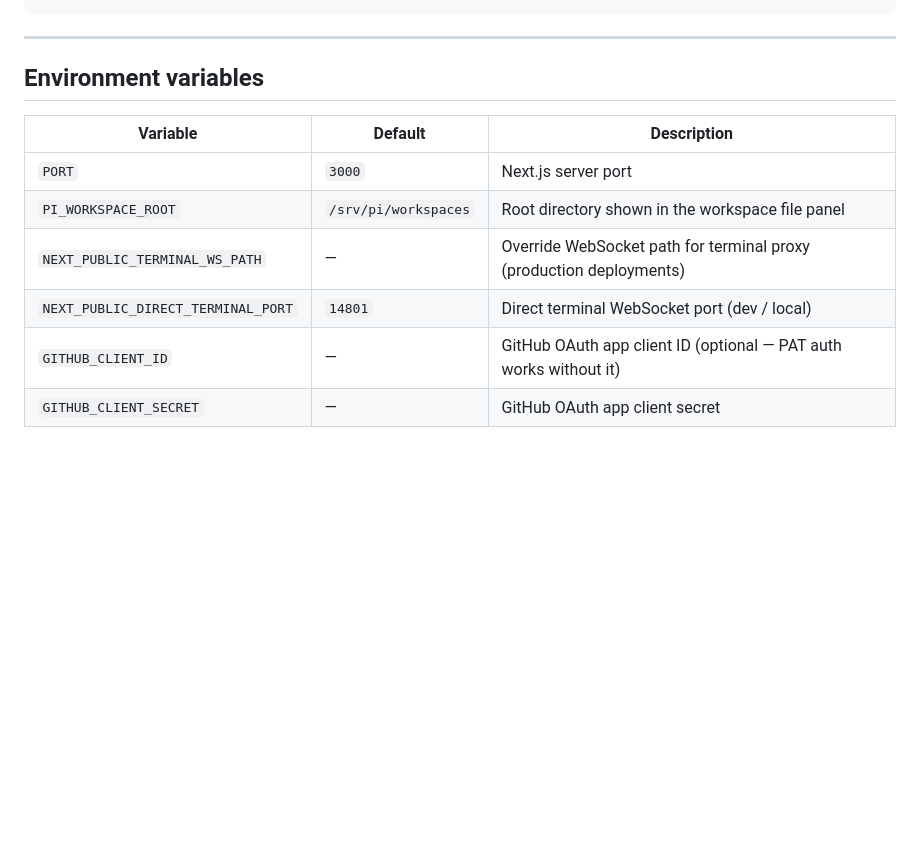
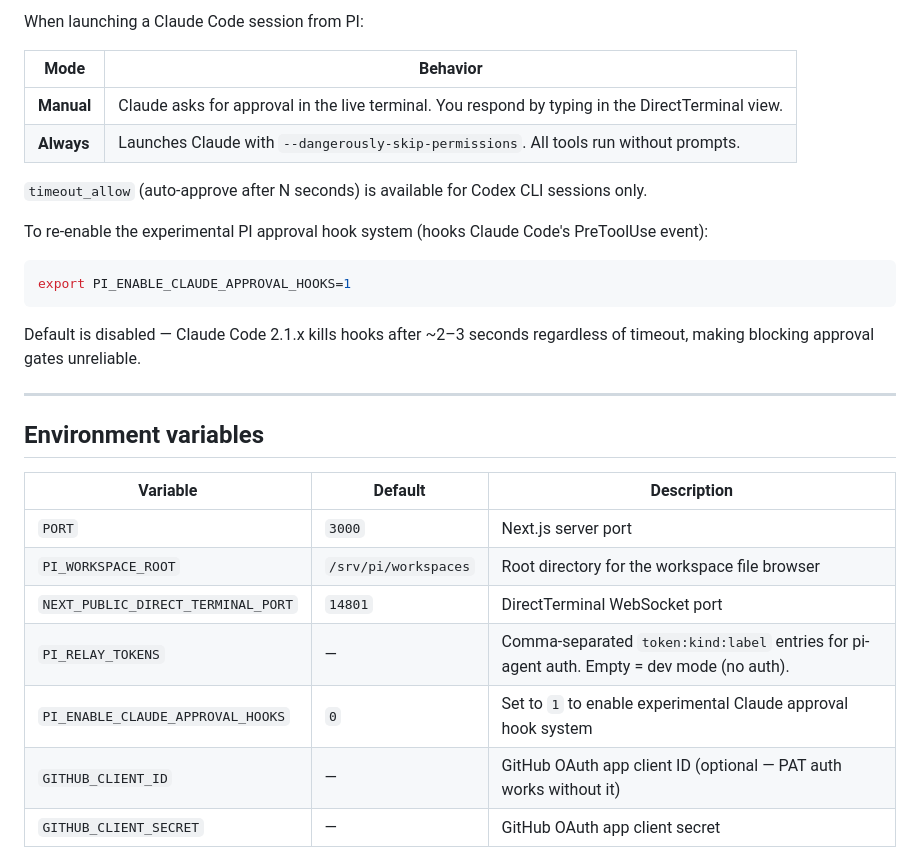
Before and after one commit to JozzyAI/Vibe_Interface, a Markdown page: README.md, the part around one of its changes. Rendered like a GitHub page; blank space fills up the shorter version.

````diff
--- a/README.md
+++ b/README.md
@@ -130,3 +136,19 @@ node packages/web/node_modules/.bin/next start -p 3000
+When launching a Claude Code session from PI:
+
+| Mode | Behavior |
+|---|---|
+| **Manual** | Claude asks for approval in the live terminal. You respond by typing in the DirectTerminal view. |
+| **Always** | Launches Claude with `--dangerously-skip-permissions`. All tools run without prompts. |
+
+`timeout_allow` (auto-approve after N seconds) is available for Codex CLI sessions only.
+
+To re-enable the experimental PI approval hook system (hooks Claude Code's PreToolUse event):
+
+```bash
+export PI_ENABLE_CLAUDE_APPROVAL_HOOKS=1
+```
+
+Default is disabled — Claude Code 2.1.x kills hooks after ~2–3 seconds regardless of timeout, making blocking approval gates unreliable.
 
 ---
 
@@ -135,9 +157,10 @@ node packages/web/node_modules/.bin/next start -p 3000
 | Variable | Default | Description |
 |---|---|---|
 | `PORT` | `3000` | Next.js server port |
-| `PI_WORKSPACE_ROOT` | `/srv/pi/workspaces` | Root directory shown in the workspace file panel |
-| `NEXT_PUBLIC_TERMINAL_WS_PATH` | — | Override WebSocket path for terminal proxy (production deployments) |
-| `NEXT_PUBLIC_DIRECT_TERMINAL_PORT` | `14801` | Direct terminal WebSocket port (dev / local) |
+| `PI_WORKSPACE_ROOT` | `/srv/pi/workspaces` | Root directory for the workspace file browser |
+| `NEXT_PUBLIC_DIRECT_TERMINAL_PORT` | `14801` | DirectTerminal WebSocket port |
+| `PI_RELAY_TOKENS` | — | Comma-separated `token:kind:label` entries for pi-agent auth. Empty = dev mode (no auth). |
+| `PI_ENABLE_CLAUDE_APPROVAL_HOOKS` | `0` | Set to `1` to enable experimental Claude approval hook system |
 | `GITHUB_CLIENT_ID` | — | GitHub OAuth app client ID (optional — PAT auth works without it) |
 | `GITHUB_CLIENT_SECRET` | — | GitHub OAuth app client secret |
 
````
Also changed, not shown: other parts of README.md (+76 -70 lines).
